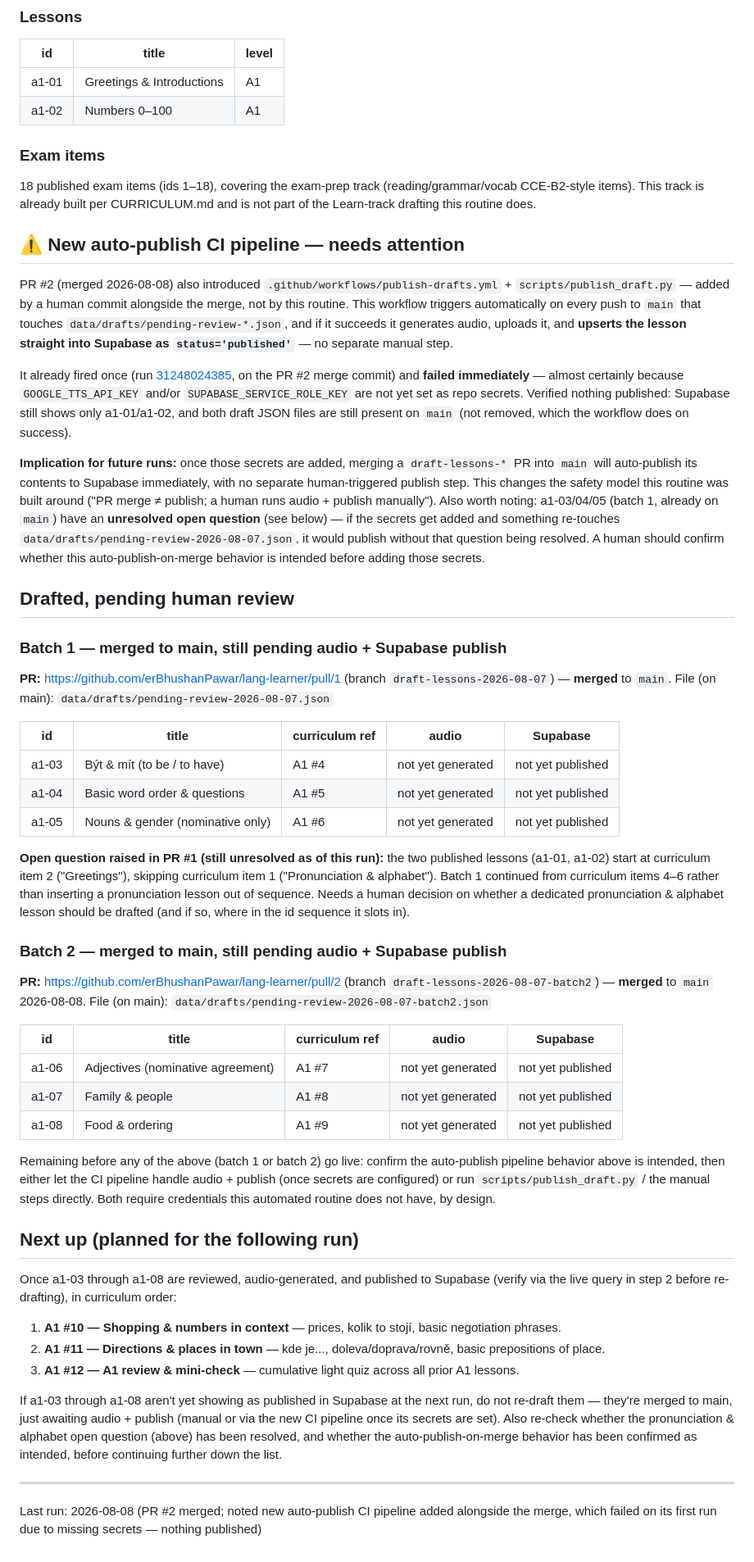
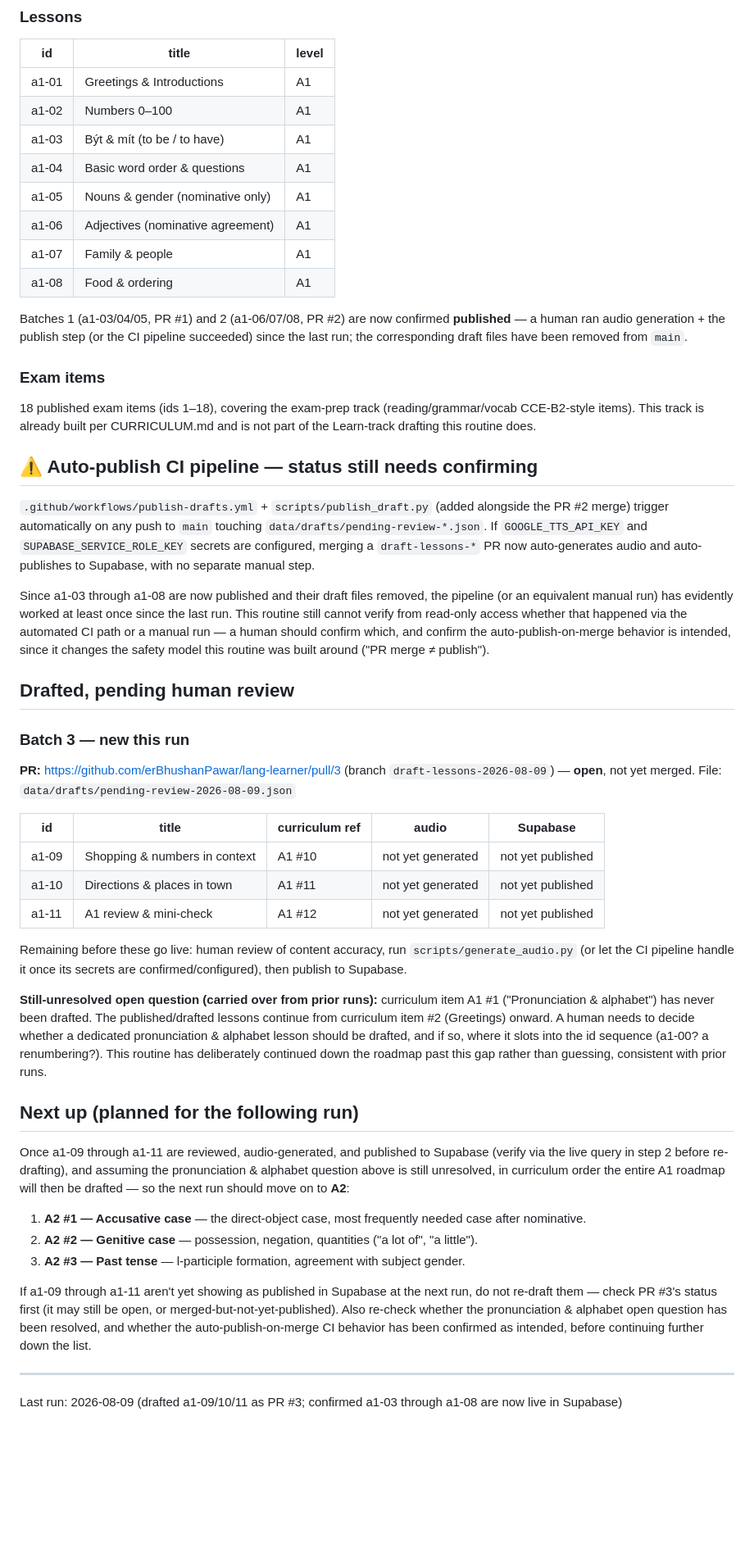
Before and after one commit to erBhushanPawar/lang-learner, a Markdown page: ROUTINE_STATUS.md, the part around the change. Shown at 82% size. Rendered like a GitHub page; blank space fills up the shorter version.

Commit message:
Update routine status 2026-08-09

```diff
--- a/ROUTINE_STATUS.md
+++ b/ROUTINE_STATUS.md
@@ -9,55 +9,50 @@ Auto-generated by the scheduled content-drafting routine. Ground truth is always
 |---|---|---|
 | a1-01 | Greetings & Introductions | A1 |
 | a1-02 | Numbers 0–100 | A1 |
+| a1-03 | Být & mít (to be / to have) | A1 |
+| a1-04 | Basic word order & questions | A1 |
+| a1-05 | Nouns & gender (nominative only) | A1 |
+| a1-06 | Adjectives (nominative agreement) | A1 |
+| a1-07 | Family & people | A1 |
+| a1-08 | Food & ordering | A1 |
+
+Batches 1 (a1-03/04/05, PR #1) and 2 (a1-06/07/08, PR #2) are now confirmed **published** — a human ran audio generation + the publish step (or the CI pipeline succeeded) since the last run; the corresponding draft files have been removed from `main`.
 
 ### Exam items
 18 published exam items (ids 1–18), covering the exam-prep track (reading/grammar/vocab CCE-B2-style items). This track is already built per CURRICULUM.md and is not part of the Learn-track drafting this routine does.
 
-## ⚠️ New auto-publish CI pipeline — needs attention
+## ⚠️ Auto-publish CI pipeline — status still needs confirming
 
-PR #2 (merged 2026-08-08) also introduced `.github/workflows/publish-drafts.yml` + `scripts/publish_draft.py` — added by a human commit alongside the merge, not by this routine. This workflow triggers automatically on every push to `main` that touches `data/drafts/pending-review-*.json`, and if it succeeds it generates audio, uploads it, and **upserts the lesson straight into Supabase as `status='published'`** — no separate manual step.
+`.github/workflows/publish-drafts.yml` + `scripts/publish_draft.py` (added alongside the PR #2 merge) trigger automatically on any push to `main` touching `data/drafts/pending-review-*.json`. If `GOOGLE_TTS_API_KEY` and `SUPABASE_SERVICE_ROLE_KEY` secrets are configured, merging a `draft-lessons-*` PR now auto-generates audio and auto-publishes to Supabase, with no separate manual step.
 
-It already fired once (run [31248024385](https://github.com/erBhushanPawar/lang-learner/actions/runs/31248024385), on the PR #2 merge commit) and **failed immediately** — almost certainly because `GOOGLE_TTS_API_KEY` and/or `SUPABASE_SERVICE_ROLE_KEY` are not yet set as repo secrets. Verified nothing published: Supabase still shows only a1-01/a1-02, and both draft JSON files are still present on `main` (not removed, which the workflow does on success).
-
-**Implication for future runs:** once those secrets are added, merging a `draft-lessons-*` PR into `main` will auto-publish its contents to Supabase immediately, with no separate human-triggered publish step. This changes the safety model this routine was built around ("PR merge ≠ publish; a human runs audio + publish manually"). Also worth noting: a1-03/04/05 (batch 1, already on `main`) have an **unresolved open question** (see below) — if the secrets get added and something re-touches `data/drafts/pending-review-2026-08-07.json`, it would publish without that question being resolved. A human should confirm whether this auto-publish-on-merge behavior is intended before adding those secrets.
+Since a1-03 through a1-08 are now published and their draft files removed, the pipeline (or an equivalent manual run) has evidently worked at least once since the last run. This routine still cannot verify from read-only access whether that happened via the automated CI path or a manual run — a human should confirm which, and confirm the auto-publish-on-merge behavior is intended, since it changes the safety model this routine was built around ("PR merge ≠ publish").
 
 ## Drafted, pending human review
 
-### Batch 1 — merged to main, still pending audio + Supabase publish
+### Batch 3 — new this run
 
-**PR:** https://github.com/erBhushanPawar/lang-learner/pull/1 (branch `draft-lessons-2026-08-07`) — **merged** to `main`.
-File (on main): `data/drafts/pending-review-2026-08-07.json`
+**PR:** https://github.com/erBhushanPawar/lang-learner/pull/3 (branch `draft-lessons-2026-08-09`) — **open**, not yet merged.
+File: `data/drafts/pending-review-2026-08-09.json`
 
 | id | title | curriculum ref | audio | Supabase |
 |---|---|---|---|---|
-| a1-03 | Být & mít (to be / to have) | A1 #4 | not yet generated | not yet published |
-| a1-04 | Basic word order & questions | A1 #5 | not yet generated | not yet published |
-| a1-05 | Nouns & gender (nominative only) | A1 #6 | not yet generated | not yet published |
+| a1-09 | Shopping & numbers in context | A1 #10 | not yet generated | not yet published |
+| a1-10 | Directions & places in town | A1 #11 | not yet generated | not yet published |
+| a1-11 | A1 review & mini-check | A1 #12 | not yet generated | not yet published |
 
-**Open question raised in PR #1 (still unresolved as of this run):** the two published lessons (a1-01, a1-02) start at curriculum item 2 ("Greetings"), skipping curriculum item 1 ("Pronunciation & alphabet"). Batch 1 continued from curriculum items 4–6 rather than inserting a pronunciation lesson out of sequence. Needs a human decision on whether a dedicated pronunciation & alphabet lesson should be drafted (and if so, where in the id sequence it slots in).
+Remaining before these go live: human review of content accuracy, run `scripts/generate_audio.py` (or let the CI pipeline handle it once its secrets are confirmed/configured), then publish to Supabase.
 
-### Batch 2 — merged to main, still pending audio + Supabase publish
-
-**PR:** https://github.com/erBhushanPawar/lang-learner/pull/2 (branch `draft-lessons-2026-08-07-batch2`) — **merged** to `main` 2026-08-08.
-File (on main): `data/drafts/pending-review-2026-08-07-batch2.json`
-
-| id | title | curriculum ref | audio | Supabase |
-|---|---|---|---|---|
-| a1-06 | Adjectives (nominative agreement) | A1 #7 | not yet generated | not yet published |
-| a1-07 | Family & people | A1 #8 | not yet generated | not yet published |
-| a1-08 | Food & ordering | A1 #9 | not yet generated | not yet published |
-
-Remaining before any of the above (batch 1 or batch 2) go live: confirm the auto-publish pipeline behavior above is intended, then either let the CI pipeline handle audio + publish (once secrets are configured) or run `scripts/publish_draft.py` / the manual steps directly. Both require credentials this automated routine does not have, by design.
+**Still-unresolved open question (carried over from prior runs):** curriculum item A1 #1 ("Pronunciation & alphabet") has never been drafted. The published/drafted lessons continue from curriculum item #2 (Greetings) onward. A human needs to decide whether a dedicated pronunciation & alphabet lesson should be drafted, and if so, where it slots into the id sequence (a1-00? a renumbering?). This routine has deliberately continued down the roadmap past this gap rather than guessing, consistent with prior runs.
 
 ## Next up (planned for the following run)
 
-Once a1-03 through a1-08 are reviewed, audio-generated, and published to Supabase (verify via the live query in step 2 before re-drafting), in curriculum order:
+Once a1-09 through a1-11 are reviewed, audio-generated, and published to Supabase (verify via the live query in step 2 before re-drafting), and assuming the pronunciation & alphabet question above is still unresolved, in curriculum order the entire A1 roadmap will then be drafted — so the next run should move on to **A2**:
 
-1. **A1 #10 — Shopping & numbers in context** — prices, kolik to stojí, basic negotiation phrases.
-2. **A1 #11 — Directions & places in town** — kde je..., doleva/doprava/rovně, basic prepositions of place.
-3. **A1 #12 — A1 review & mini-check** — cumulative light quiz across all prior A1 lessons.
+1. **A2 #1 — Accusative case** — the direct-object case, most frequently needed case after nominative.
+2. **A2 #2 — Genitive case** — possession, negation, quantities ("a lot of", "a little").
+3. **A2 #3 — Past tense** — l-participle formation, agreement with subject gender.
 
-If a1-03 through a1-08 aren't yet showing as published in Supabase at the next run, do not re-draft them — they're merged to main, just awaiting audio + publish (manual or via the new CI pipeline once its secrets are set). Also re-check whether the pronunciation & alphabet open question (above) has been resolved, and whether the auto-publish-on-merge behavior has been confirmed as intended, before continuing further down the list.
+If a1-09 through a1-11 aren't yet showing as published in Supabase at the next run, do not re-draft them — check PR #3's status first (it may still be open, or merged-but-not-yet-published). Also re-check whether the pronunciation & alphabet open question has been resolved, and whether the auto-publish-on-merge CI behavior has been confirmed as intended, before continuing further down the list.
 
 ---
-Last run: 2026-08-08 (PR #2 merged; noted new auto-publish CI pipeline added alongside the merge, which failed on its first run due to missing secrets — nothing published)
+Last run: 2026-08-09 (drafted a1-09/10/11 as PR #3; confirmed a1-03 through a1-08 are now live in Supabase)
```
